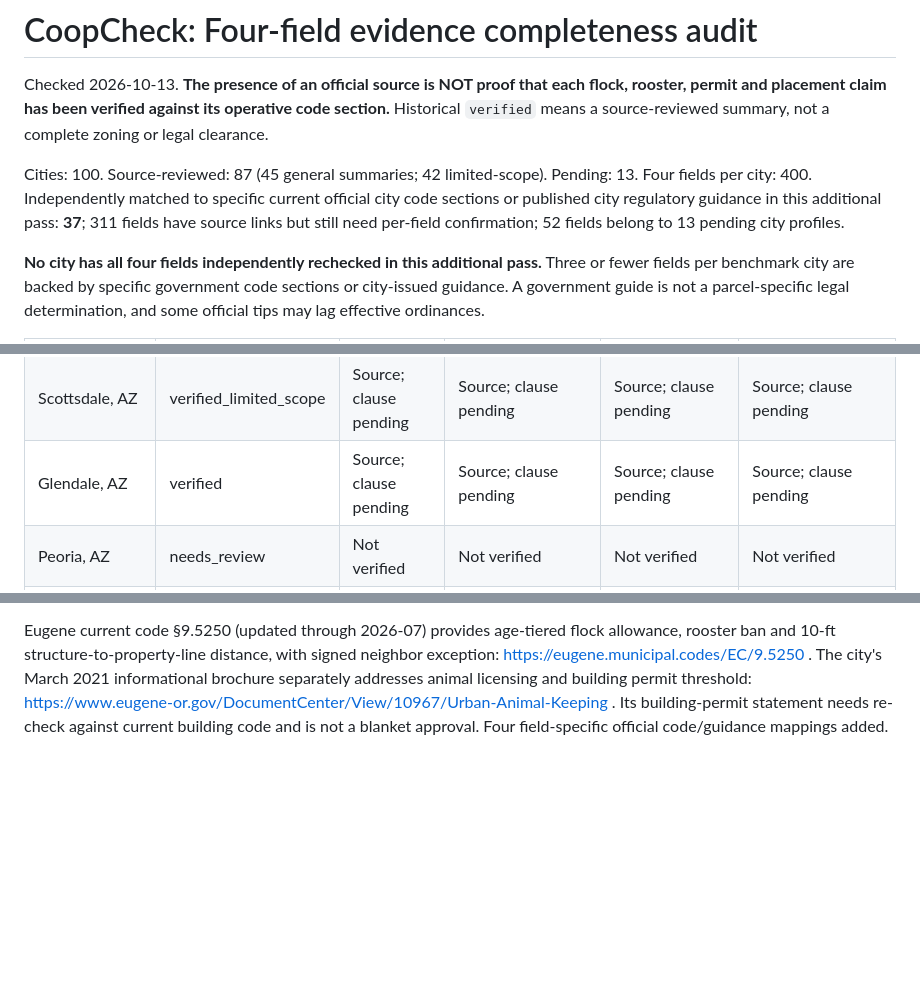
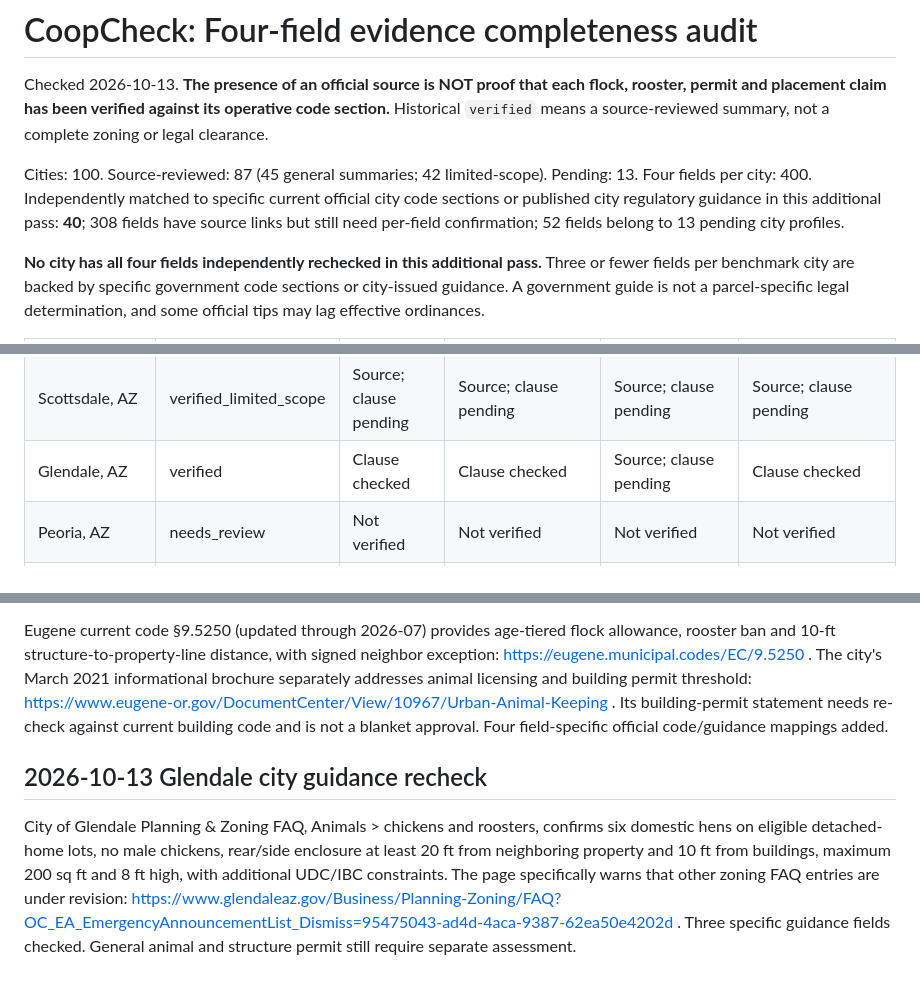
Before and after one commit to DragonChenCL/CoopCheck, a Markdown page: POLICY_COMPLETENESS_2026-10-13.md, 3 parts joined by grey strips. Drawn GitHub-style; blank space fills up the shorter version.

Commit message:
docs(policy): update Glendale three-field evidence totals

```diff
--- a/POLICY_COMPLETENESS_2026-10-13.md
+++ b/POLICY_COMPLETENESS_2026-10-13.md
@@ -3,7 +3,7 @@
 Checked 2026-10-13. **The presence of an official source is NOT proof that each flock, rooster, permit and placement claim has been verified against its operative code section.** Historical `verified` means a source-reviewed summary, not a complete zoning or legal clearance.
 
 Cities: 100. Source-reviewed: 87 (45 general summaries; 42 limited-scope). Pending: 13.
-Four fields per city: 400. Independently matched to specific current official city code sections or published city regulatory guidance in this additional pass: **37**; 311 fields have source links but still need per-field confirmation; 52 fields belong to 13 pending city profiles.
+Four fields per city: 400. Independently matched to specific current official city code sections or published city regulatory guidance in this additional pass: **40**; 308 fields have source links but still need per-field confirmation; 52 fields belong to 13 pending city profiles.
 
 **No city has all four fields independently rechecked in this additional pass.** Three or fewer fields per benchmark city are backed by specific government code sections or city-issued guidance. A government guide is not a parcel-specific legal determination, and some official tips may lag effective ordinances.
 
@@ -29,7 +29,7 @@ Four fields per city: 400. Independently matched to specific current official ci
 | Fort Worth, TX | verified | Source; clause pending | Source; clause pending | Source; clause pending | Source; clause pending |
 | Gilbert, AZ | verified_limited_scope | Source; clause pending | Source; clause pending | Source; clause pending | Source; clause pending |
 | Scottsdale, AZ | verified_limited_scope | Source; clause pending | Source; clause pending | Source; clause pending | Source; clause pending |
-| Glendale, AZ | verified | Source; clause pending | Source; clause pending | Source; clause pending | Source; clause pending |
+| Glendale, AZ | verified | Clause checked | Clause checked | Source; clause pending | Clause checked |
 | Peoria, AZ | needs_review | Not verified | Not verified | Not verified | Not verified |
 | Surprise, AZ | needs_review | Not verified | Not verified | Not verified | Not verified |
 | Goodyear, AZ | verified | Source; clause pending | Source; clause pending | Source; clause pending | Source; clause pending |
@@ -150,3 +150,7 @@ Adopted [Ordinance 5113](https://www.chandleraz.gov/sites/default/files/departme
 Casa Grande code (2026 S-41) §6.06.010 provides explicit flock, rooster and enclosure restrictions: https://codelibrary.amlegal.com/codes/casagrande/latest/casagrande_az/0-0-0-18466 . Three field-specific proofs added; permit remains unproven.
 
 Eugene current code §9.5250 (updated through 2026-07) provides age-tiered flock allowance, rooster ban and 10-ft structure-to-property-line distance, with signed neighbor exception: https://eugene.municipal.codes/EC/9.5250 . The city's March 2021 informational brochure separately addresses animal licensing and building permit threshold: https://www.eugene-or.gov/DocumentCenter/View/10967/Urban-Animal-Keeping . Its building-permit statement needs re-check against current building code and is not a blanket approval. Four field-specific official code/guidance mappings added.
+
+## 2026-10-13 Glendale city guidance recheck
+
+City of Glendale Planning & Zoning FAQ, Animals > chickens and roosters, confirms six domestic hens on eligible detached-home lots, no male chickens, rear/side enclosure at least 20 ft from neighboring property and 10 ft from buildings, maximum 200 sq ft and 8 ft high, with additional UDC/IBC constraints. The page specifically warns that other zoning FAQ entries are under revision: https://www.glendaleaz.gov/Business/Planning-Zoning/FAQ?OC_EA_EmergencyAnnouncementList_Dismiss=95475043-ad4d-4aca-9387-62ea50e4202d . Three specific guidance fields checked. General animal and structure permit still require separate assessment.
```
